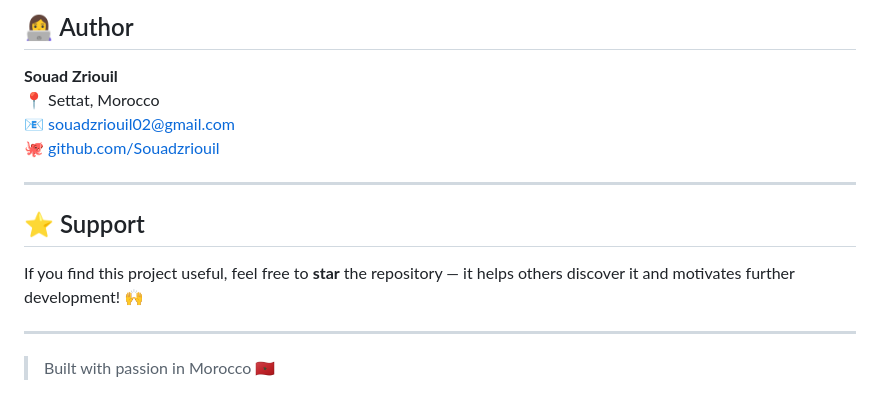
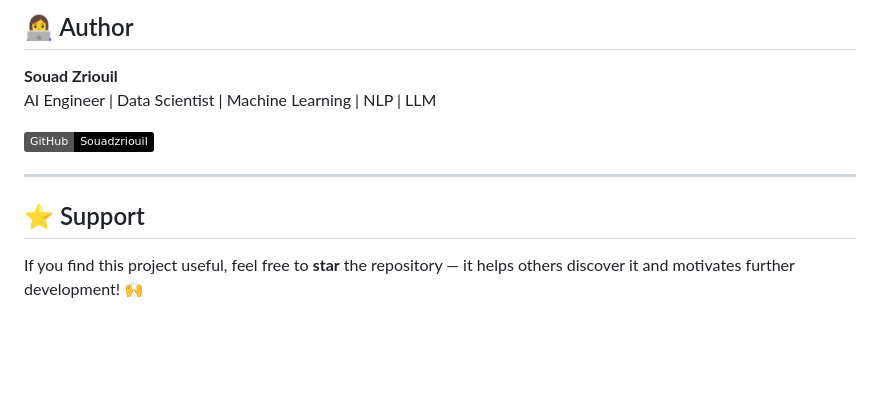
Before and after one commit to Souadzriouil/application-chat-multi-rooms, a Markdown page: README.md, the part around the change. GitHub-like rendering; badges without logos; blank space fills up the shorter version.

```diff
--- a/README.md
+++ b/README.md
@@ -135,16 +135,12 @@ Express Server (server.js)
 ## 👩‍💻 Author
 
 **Souad Zriouil**
-📍 Settat, Morocco
-📧 [souadzriouil02@gmail.com](mailto:souadzriouil02@gmail.com)
-🐙 [github.com/Souadzriouil](https://github.com/Souadzriouil)
+AI Engineer | Data Scientist | Machine Learning | NLP | LLM
+
+[![GitHub](https://img.shields.io/badge/GitHub-Souadzriouil-black?logo=github)](https://github.com/Souadzriouil)
 
 ---
 
 ## ⭐ Support
 
 If you find this project useful, feel free to **star** the repository — it helps others discover it and motivates further development! 🙌
-
----
-
-> Built with passion in Morocco 🇲🇦
```
